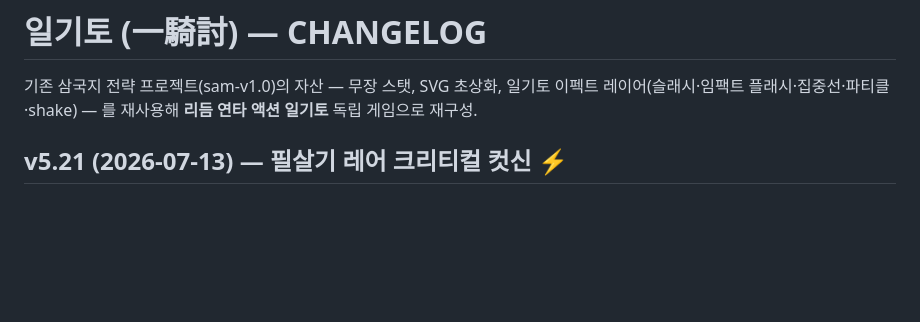
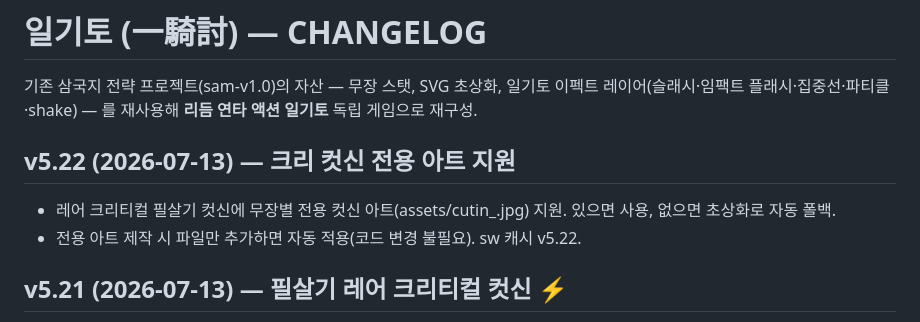
Before and after one commit to aaronkyung-a11y/musou, a Markdown page: CHANGELOG.md, the part around the change. GitHub-like rendering; blank space fills up the shorter version.

Commit message:
docs: v5.22

```diff
--- a/CHANGELOG.md
+++ b/CHANGELOG.md
@@ -1,6 +1,10 @@
 # 일기토 (一騎討) — CHANGELOG
 
 기존 삼국지 전략 프로젝트(sam-v1.0)의 자산 — 무장 스탯, SVG 초상화, 일기토 이펙트 레이어(슬래시·임팩트 플래시·집중선·파티클·shake) — 를 재사용해 **리듬 연타 액션 일기토** 독립 게임으로 재구성.
+
+## v5.22 (2026-07-13) — 크리 컷신 전용 아트 지원
+- 레어 크리티컬 필살기 컷신에 무장별 전용 컷신 아트(assets/cutin_<slug>.jpg) 지원. 있으면 사용, 없으면 초상화로 자동 폴백.
+- 전용 아트 제작 시 파일만 추가하면 자동 적용(코드 변경 불필요). sw 캐시 v5.22.
 
 ## v5.21 (2026-07-13) — 필살기 레어 크리티컬 컷신 ⚡
 - 필살기 발동 시 아주 낮은 확률(8%)로 '天下無雙' 대성공 발동 → 전용 컷신 + 데미지 2배.
```
